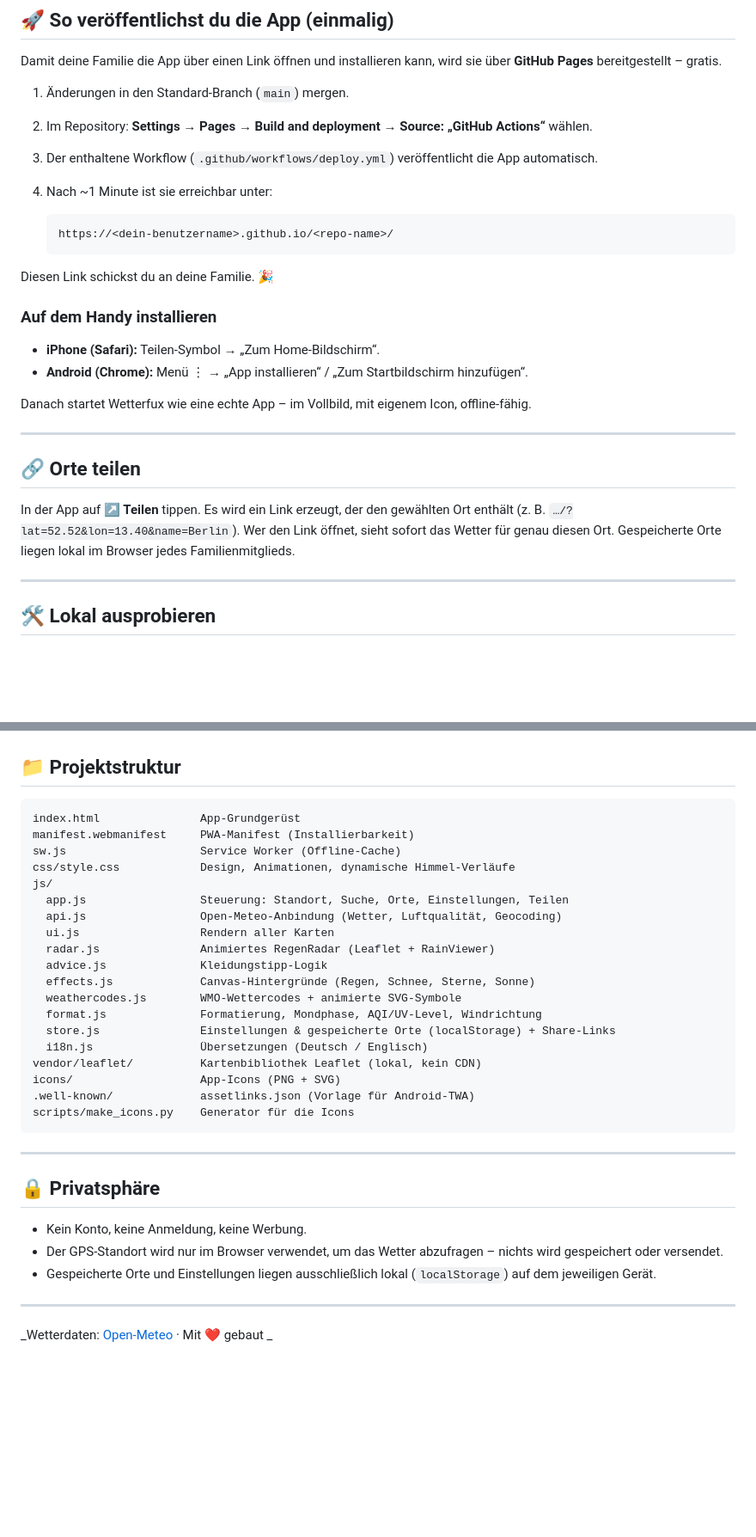
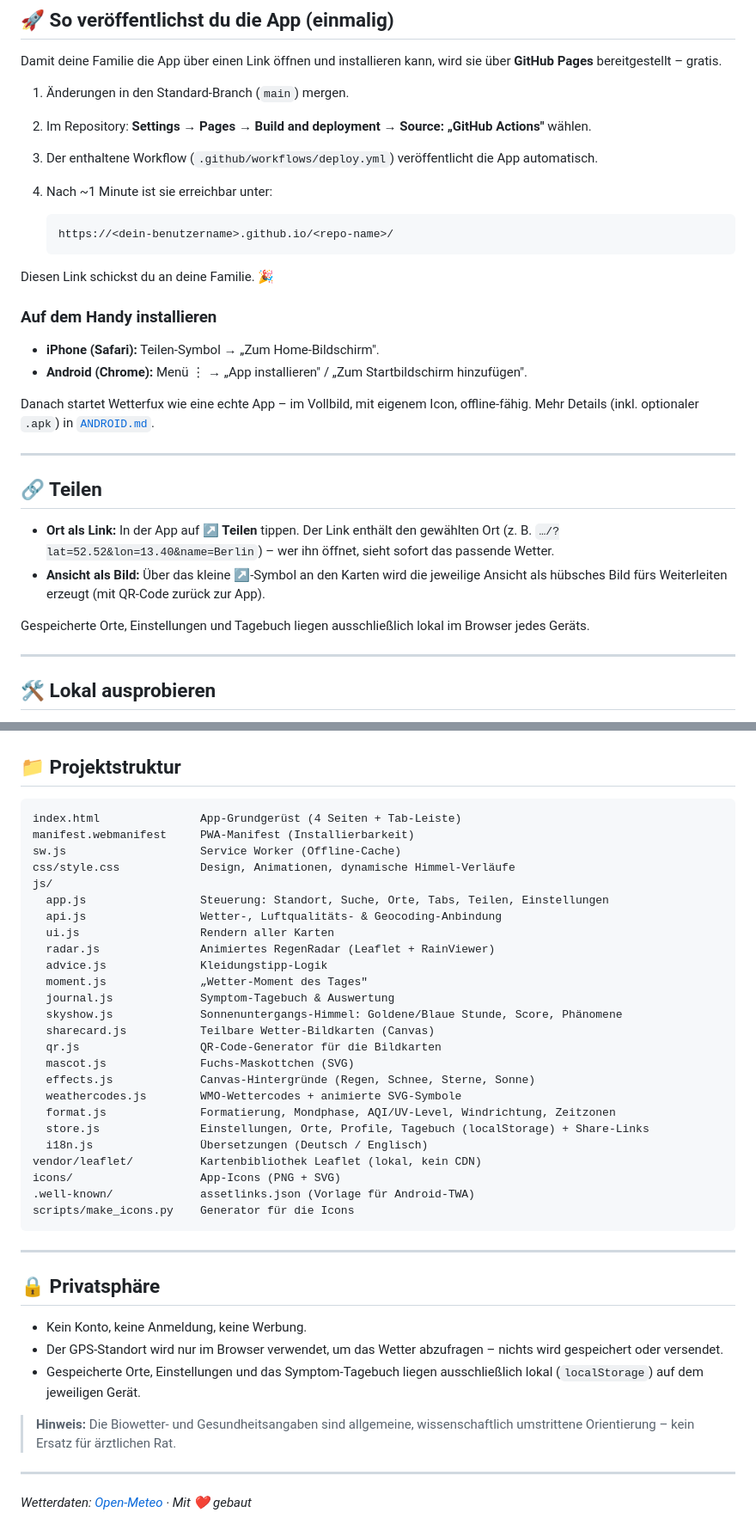
Before and after one commit to makandev/WetterFuxx-, a Markdown page: README.md, 2 parts joined by grey strips. Shown at 86% size. GitHub-like rendering; blank space fills up the shorter version.

````diff
--- a/README.md
+++ b/README.md
@@ -67,7 +75,7 @@ Damit deine Familie die App über einen Link öffnen und installieren kann, wird
 **GitHub Pages** bereitgestellt – gratis.
 
 1. Änderungen in den Standard-Branch (`main`) mergen.
-2. Im Repository: **Settings → Pages → Build and deployment → Source: „GitHub Actions“** wählen.
+2. Im Repository: **Settings → Pages → Build and deployment → Source: „GitHub Actions"** wählen.
 3. Der enthaltene Workflow (`.github/workflows/deploy.yml`) veröffentlicht die App automatisch.
 4. Nach ~1 Minute ist sie erreichbar unter:
 
@@ -78,18 +86,22 @@ Damit deine Familie die App über einen Link öffnen und installieren kann, wird
 Diesen Link schickst du an deine Familie. 🎉
 
 ### Auf dem Handy installieren
-- **iPhone (Safari):** Teilen-Symbol → „Zum Home-Bildschirm“.
-- **Android (Chrome):** Menü ⋮ → „App installieren“ / „Zum Startbildschirm hinzufügen“.
+- **iPhone (Safari):** Teilen-Symbol → „Zum Home-Bildschirm".
+- **Android (Chrome):** Menü ⋮ → „App installieren" / „Zum Startbildschirm hinzufügen".
 
 Danach startet Wetterfux wie eine echte App – im Vollbild, mit eigenem Icon, offline-fähig.
+Mehr Details (inkl. optionaler `.apk`) in [`ANDROID.md`](ANDROID.md).
 
 ---
 
-## 🔗 Orte teilen
+## 🔗 Teilen
 
-In der App auf **↗ Teilen** tippen. Es wird ein Link erzeugt, der den gewählten Ort enthält
-(z. B. `…/?lat=52.52&lon=13.40&name=Berlin`). Wer den Link öffnet, sieht sofort das Wetter für
-genau diesen Ort. Gespeicherte Orte liegen lokal im Browser jedes Familienmitglieds.
+- **Ort als Link:** In der App auf **↗ Teilen** tippen. Der Link enthält den gewählten Ort
+  (z. B. `…/?lat=52.52&lon=13.40&name=Berlin`) – wer ihn öffnet, sieht sofort das passende Wetter.
+- **Ansicht als Bild:** Über das kleine **↗**-Symbol an den Karten wird die jeweilige Ansicht als
+  hübsches Bild fürs Weiterleiten erzeugt (mit QR-Code zurück zur App).
+
+Gespeicherte Orte, Einstellungen und Tagebuch liegen ausschließlich lokal im Browser jedes Geräts.
 
 ---
 
@@ -109,20 +121,26 @@ python3 -m http.server 8000
 ## 📁 Projektstruktur
 
 ```
-index.html               App-Grundgerüst
+index.html               App-Grundgerüst (4 Seiten + Tab-Leiste)
 manifest.webmanifest     PWA-Manifest (Installierbarkeit)
 sw.js                    Service Worker (Offline-Cache)
 css/style.css            Design, Animationen, dynamische Himmel-Verläufe
 js/
-  app.js                 Steuerung: Standort, Suche, Orte, Einstellungen, Teilen
-  api.js                 Open-Meteo-Anbindung (Wetter, Luftqualität, Geocoding)
+  app.js                 Steuerung: Standort, Suche, Orte, Tabs, Teilen, Einstellungen
+  api.js                 Wetter-, Luftqualitäts- & Geocoding-Anbindung
   ui.js                  Rendern aller Karten
   radar.js               Animiertes RegenRadar (Leaflet + RainViewer)
   advice.js              Kleidungstipp-Logik
+  moment.js              „Wetter-Moment des Tages"
+  journal.js             Symptom-Tagebuch & Auswertung
+  skyshow.js             Sonnenuntergangs-Himmel: Goldene/Blaue Stunde, Score, Phänomene
+  sharecard.js           Teilbare Wetter-Bildkarten (Canvas)
+  qr.js                  QR-Code-Generator für die Bildkarten
+  mascot.js              Fuchs-Maskottchen (SVG)
   effects.js             Canvas-Hintergründe (Regen, Schnee, Sterne, Sonne)
   weathercodes.js        WMO-Wettercodes + animierte SVG-Symbole
-  format.js              Formatierung, Mondphase, AQI/UV-Level, Windrichtung
-  store.js               Einstellungen & gespeicherte Orte (localStorage) + Share-Links
+  format.js              Formatierung, Mondphase, AQI/UV-Level, Windrichtung, Zeitzonen
+  store.js               Einstellungen, Orte, Profile, Tagebuch (localStorage) + Share-Links
   i18n.js                Übersetzungen (Deutsch / Englisch)
 vendor/leaflet/          Kartenbibliothek Leaflet (lokal, kein CDN)
 icons/                   App-Icons (PNG + SVG)
@@ -136,8 +154,11 @@ scripts/make_icons.py    Generator für die Icons
 
 - Kein Konto, keine Anmeldung, keine Werbung.
 - Der GPS-Standort wird nur im Browser verwendet, um das Wetter abzufragen – nichts wird gespeichert oder versendet.
-- Gespeicherte Orte und Einstellungen liegen ausschließlich lokal (`localStorage`) auf dem jeweiligen Gerät.
+- Gespeicherte Orte, Einstellungen und das Symptom-Tagebuch liegen ausschließlich lokal (`localStorage`) auf dem jeweiligen Gerät.
+
+> **Hinweis:** Die Biowetter- und Gesundheitsangaben sind allgemeine, wissenschaftlich
+> umstrittene Orientierung – kein Ersatz für ärztlichen Rat.
 
 ---
 
-_Wetterdaten: [Open-Meteo](https://open-meteo.com/) · Mit ❤️ gebaut _
+_Wetterdaten: [Open-Meteo](https://open-meteo.com/) · Mit ❤️ gebaut_
````
Also changed, not shown: other parts of README.md (+22 -14 lines), ANDROID.md (+2 -8 lines).
